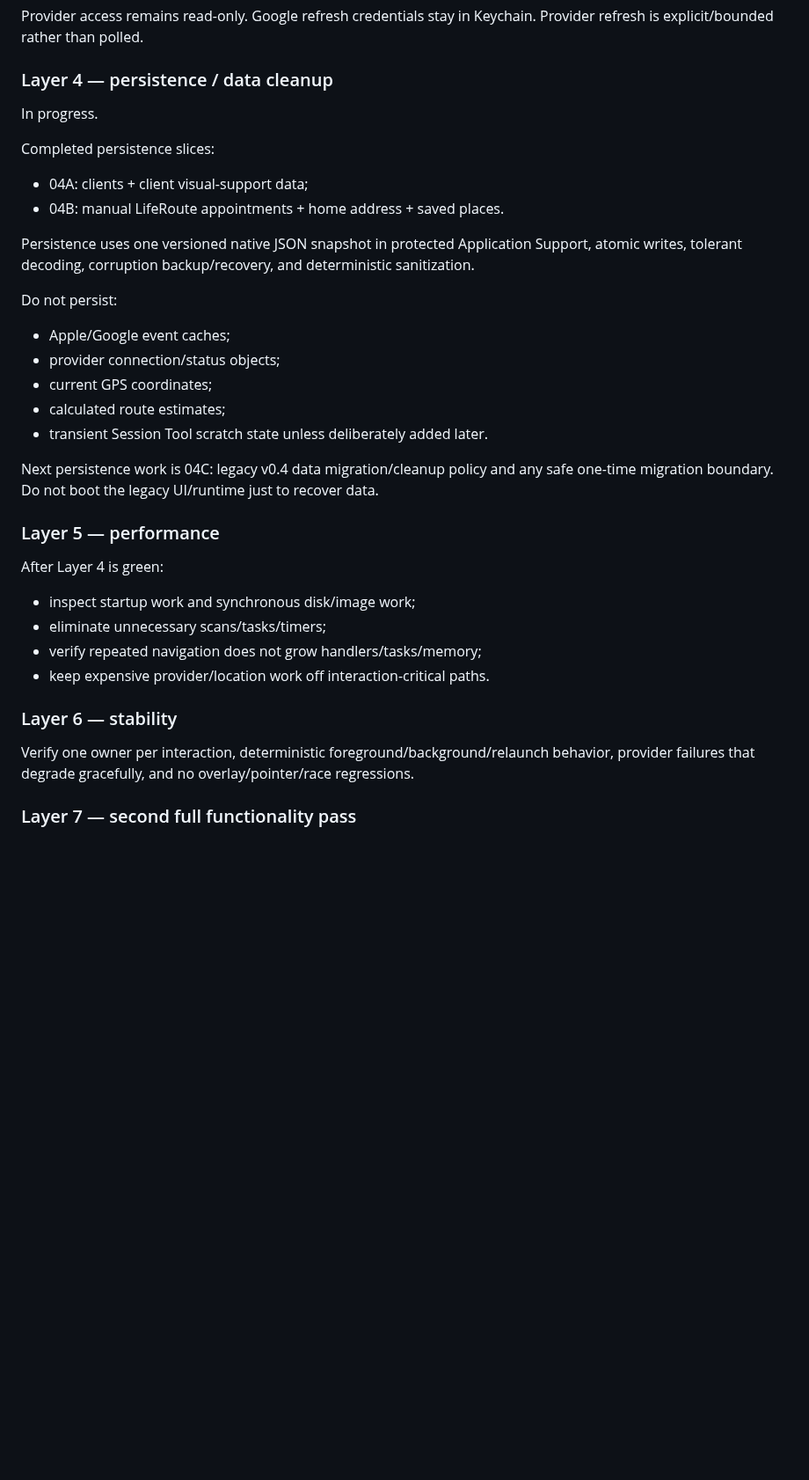
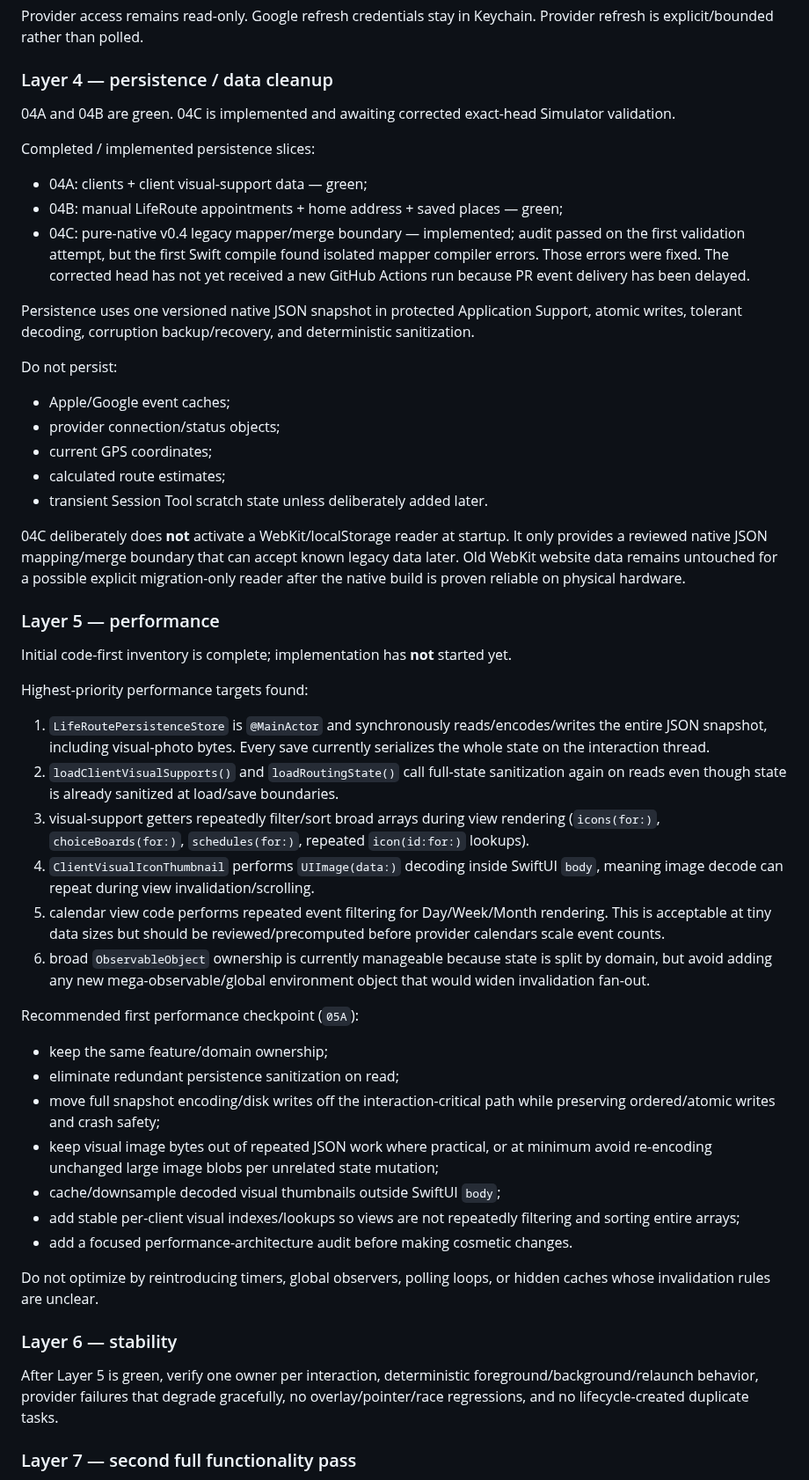
Before and after one commit to jackersthecoltsfan/LifeRouteFinal, a Markdown page: LIFEROUTE_V0_5_0_REBUILD_HANDOFF.md, the part around one of its changes. Shown at 88% size. Rendered like a GitHub page; blank space fills up the shorter version.

```diff
--- a/LIFEROUTE_V0_5_0_REBUILD_HANDOFF.md
+++ b/LIFEROUTE_V0_5_0_REBUILD_HANDOFF.md
@@ -67,11 +69,12 @@ Implemented in audited batches:
 Provider access remains read-only. Google refresh credentials stay in Keychain. Provider refresh is explicit/bounded rather than polled.
 
 ### Layer 4 — persistence / data cleanup
-In progress.
+04A and 04B are green. 04C is implemented and awaiting corrected exact-head Simulator validation.
 
-Completed persistence slices:
-- 04A: clients + client visual-support data;
-- 04B: manual LifeRoute appointments + home address + saved places.
+Completed / implemented persistence slices:
+- 04A: clients + client visual-support data — green;
+- 04B: manual LifeRoute appointments + home address + saved places — green;
+- 04C: pure-native v0.4 legacy mapper/merge boundary — implemented; audit passed on the first validation attempt, but the first Swift compile found isolated mapper compiler errors. Those errors were fixed. The corrected head has not yet received a new GitHub Actions run because PR event delivery has been delayed.
 
 Persistence uses one versioned native JSON snapshot in protected Application Support, atomic writes, tolerant decoding, corruption backup/recovery, and deterministic sanitization.
 
@@ -82,17 +85,32 @@ Do not persist:
 - calculated route estimates;
 - transient Session Tool scratch state unless deliberately added later.
 
-Next persistence work is 04C: legacy v0.4 data migration/cleanup policy and any safe one-time migration boundary. Do not boot the legacy UI/runtime just to recover data.
+04C deliberately does **not** activate a WebKit/localStorage reader at startup. It only provides a reviewed native JSON mapping/merge boundary that can accept known legacy data later. Old WebKit website data remains untouched for a possible explicit migration-only reader after the native build is proven reliable on physical hardware.
 
 ### Layer 5 — performance
-After Layer 4 is green:
-- inspect startup work and synchronous disk/image work;
-- eliminate unnecessary scans/tasks/timers;
-- verify repeated navigation does not grow handlers/tasks/memory;
-- keep expensive provider/location work off interaction-critical paths.
+Initial code-first inventory is complete; implementation has **not** started yet.
+
+Highest-priority performance targets found:
+1. `LifeRoutePersistenceStore` is `@MainActor` and synchronously reads/encodes/writes the entire JSON snapshot, including visual-photo bytes. Every save currently serializes the whole state on the interaction thread.
+2. `loadClientVisualSupports()` and `loadRoutingState()` call full-state sanitization again on reads even though state is already sanitized at load/save boundaries.
+3. visual-support getters repeatedly filter/sort broad arrays during view rendering (`icons(for:)`, `choiceBoards(for:)`, `schedules(for:)`, repeated `icon(id:for:)` lookups).
+4. `ClientVisualIconThumbnail` performs `UIImage(data:)` decoding inside SwiftUI `body`, meaning image decode can repeat during view invalidation/scrolling.
+5. calendar view code performs repeated event filtering for Day/Week/Month rendering. This is acceptable at tiny data sizes but should be reviewed/precomputed before provider calendars scale event counts.
+6. broad `ObservableObject` ownership is currently manageable because state is split by domain, but avoid adding any new mega-observable/global environment object that would widen invalidation fan-out.
+
+Recommended first performance checkpoint (`05A`):
+- keep the same feature/domain ownership;
+- eliminate redundant persistence sanitization on read;
+- move full snapshot encoding/disk writes off the interaction-critical path while preserving ordered/atomic writes and crash safety;
+- keep visual image bytes out of repeated JSON work where practical, or at minimum avoid re-encoding unchanged large image blobs per unrelated state mutation;
+- cache/downsample decoded visual thumbnails outside SwiftUI `body`;
+- add stable per-client visual indexes/lookups so views are not repeatedly filtering and sorting entire arrays;
+- add a focused performance-architecture audit before making cosmetic changes.
+
+Do not optimize by reintroducing timers, global observers, polling loops, or hidden caches whose invalidation rules are unclear.
 
 ### Layer 6 — stability
-Verify one owner per interaction, deterministic foreground/background/relaunch behavior, provider failures that degrade gracefully, and no overlay/pointer/race regressions.
+After Layer 5 is green, verify one owner per interaction, deterministic foreground/background/relaunch behavior, provider failures that degrade gracefully, no overlay/pointer/race regressions, and no lifecycle-created duplicate tasks.
 
 ### Layer 7 — second full functionality pass
 Repeat critical workflows after performance/stability work. This must be green before the first v0.5.0 TestFlight release.
```
Also changed, not shown: other parts of LIFEROUTE_V0_5_0_REBUILD_HANDOFF.md (+44 -21 lines).
